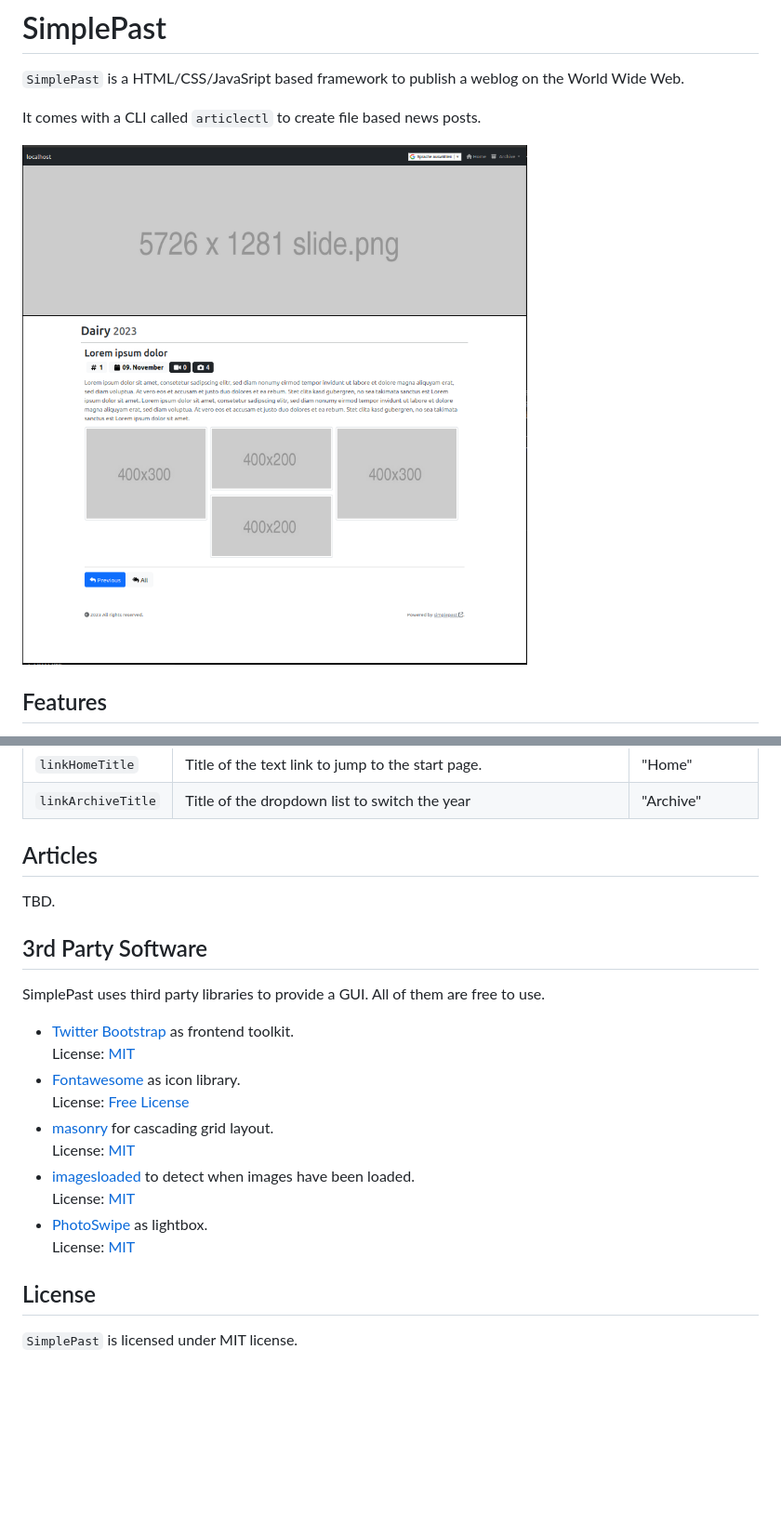
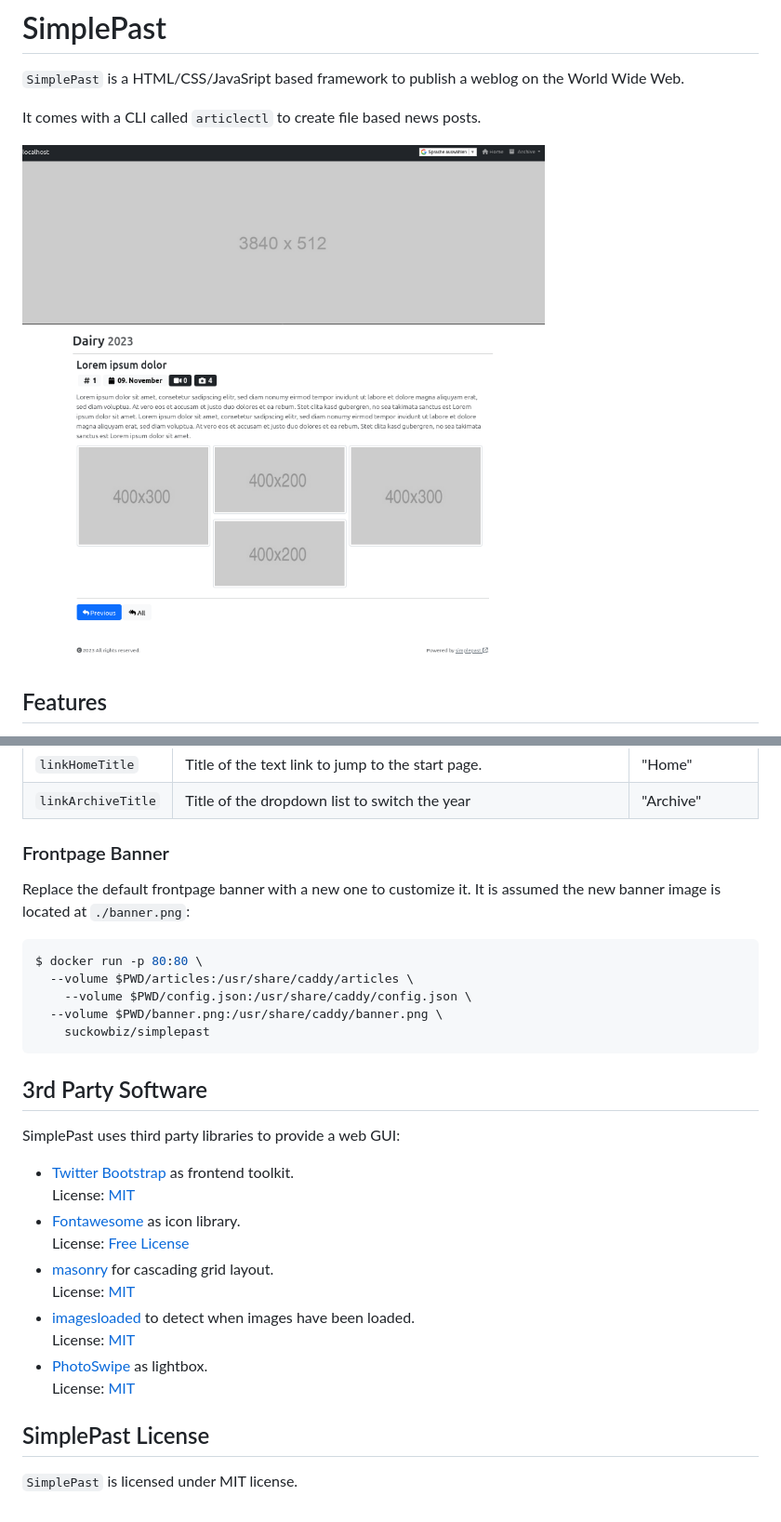
Before and after one commit to suckowbiz/simplepast, a Markdown page: README.md, 2 parts joined by grey strips. Shown: that part at 93% size. Drawn GitHub-style; pictures changed too: screen.png; blank space fills up the shorter version.

````diff
--- a/README.md
+++ b/README.md
@@ -91,13 +120,21 @@ The configuration options are:
 | `linkHomeTitle` | Title of the text link to jump to the start page. | "Home" |
 | `linkArchiveTitle` | Title of the dropdown list to switch the year | "Archive" |
 
-## Articles
+### Frontpage Banner
 
-TBD.
+Replace the default frontpage banner with a new one to customize it. It is assumed the new banner image is located at `./banner.png`:
+
+```shell
+$ docker run -p 80:80 \
+  --volume $PWD/articles:/usr/share/caddy/articles \
+	--volume $PWD/config.json:/usr/share/caddy/config.json \
+  --volume $PWD/banner.png:/usr/share/caddy/banner.png \
+	suckowbiz/simplepast
+```
 
 ## 3rd Party Software
 
-SimplePast uses third party libraries to provide a GUI. All of them are free to use.
+SimplePast uses third party libraries to provide a web GUI:
 
 - [Twitter Bootstrap](https://getbootstrap.com/) as frontend toolkit.
   License: [MIT](https://github.com/twbs/bootstrap/blob/main/LICENSE)
@@ -110,6 +147,6 @@ SimplePast uses third party libraries to provide a GUI. All of them are free to
 - [PhotoSwipe](https://github.com/dimsemenov/photoswipe) as lightbox.
   License: [MIT](https://github.com/dimsemenov/PhotoSwipe/blob/master/LICENSE)
 
-## License
+## SimplePast License
 
 `SimplePast` is licensed under MIT license.
````
Also changed, not shown: other parts of README.md (+62 -33 lines), framework/banner.png, smoketest/banner.png, 3 other files.
